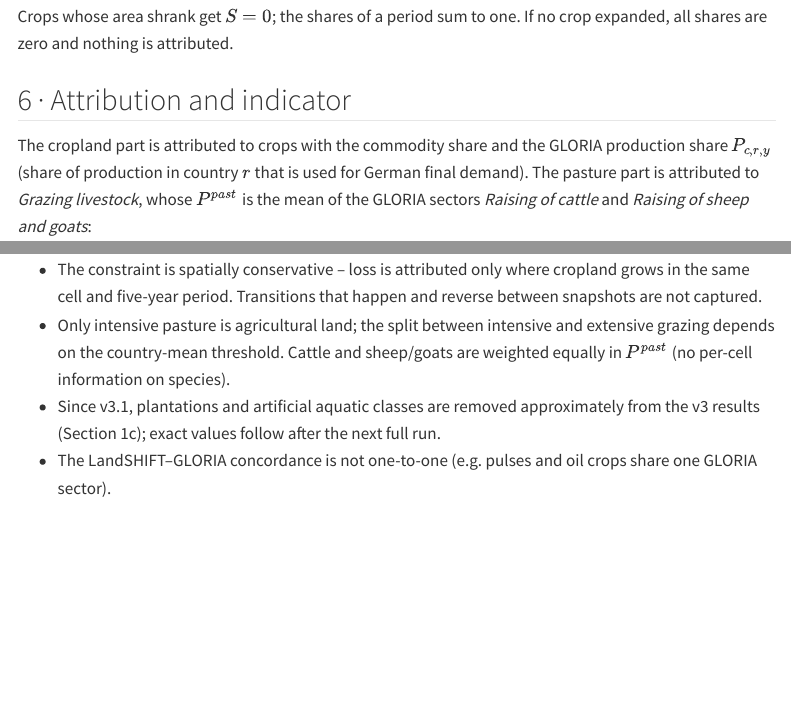
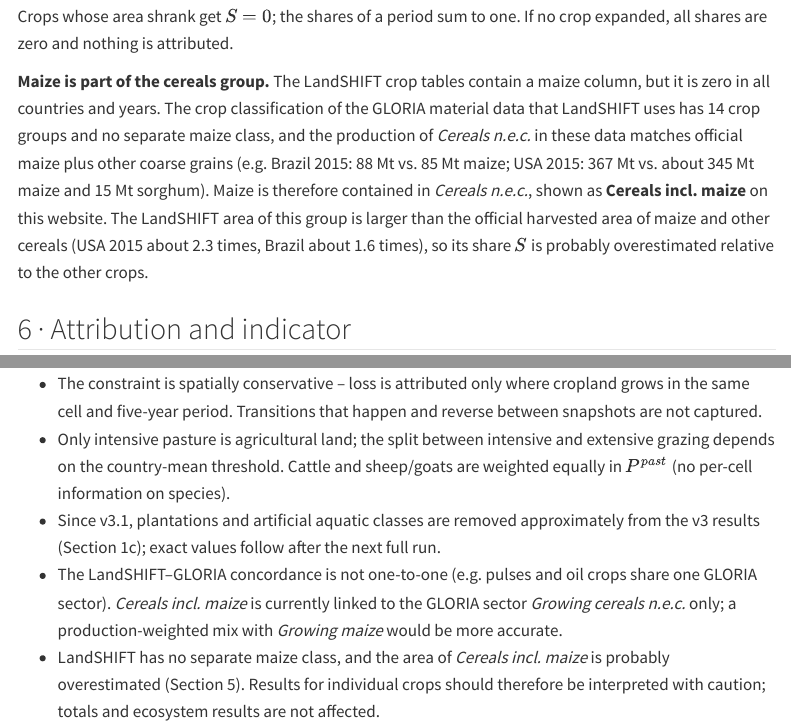
Before and after one commit to sh33caqo/bf-nee-website, a Quarto document (method.qmd): the page in a window 1100 px wide, from 3460 px down, and a second part further down, joined at a grey line. Rendered offline with R 4.5, knitr and Pandoc in place of Quarto, with nearby package versions; menus at the side of the page are left out.

Commit message:
Add files via upload

```diff
--- a/R/theme.R
+++ b/R/theme.R
@@ -84,6 +84,7 @@
 )
 
 commodity_labels <- c(
+  "Cereals n.e.c."                          = "Cereals incl. maize",
   "Spice - beverage - pharmaceutical crops" = "Spice, beverage & pharma crops",
   "Other crops n.e.c"                       = "Other crops n.e.c.",
   "Oil bearing crops"                       = "Oil-bearing crops"
--- a/method.qmd
+++ b/method.qmd
@@ -182,6 +182,17 @@
 Crops whose area shrank get $S = 0$; the shares of a period sum to one. If no crop
 expanded, all shares are zero and nothing is attributed.
 
+**Maize is part of the cereals group.** The LandSHIFT crop tables contain a maize
+column, but it is zero in all countries and years. The crop classification of the
+GLORIA material data that LandSHIFT uses has 14 crop groups and no separate maize
+class, and the production of *Cereals n.e.c.* in these data matches official maize
+plus other coarse grains (e.g. Brazil 2015: 88 Mt vs. 85 Mt maize; USA 2015: 367 Mt
+vs. about 345 Mt maize and 15 Mt sorghum). Maize is therefore contained in
+*Cereals n.e.c.*, shown as **Cereals incl. maize** on this website. The LandSHIFT
+area of this group is larger than the official harvested area of maize and other
+cereals (USA 2015 about 2.3 times, Brazil about 1.6 times), so its share $S$ is
+probably overestimated relative to the other crops.
+
 ## 6 · Attribution and indicator
 
 The cropland part is attributed to crops with the commodity share and the GLORIA
@@ -243,4 +254,9 @@
 - Since v3.1, plantations and artificial aquatic classes are removed approximately
   from the v3 results (Section 1c); exact values follow after the next full run.
 - The LandSHIFT–GLORIA concordance is not one-to-one (e.g. pulses and oil crops share
-  one GLORIA sector).
+  one GLORIA sector). *Cereals incl. maize* is currently linked to the GLORIA sector
+  *Growing cereals n.e.c.* only; a production-weighted mix with *Growing maize* would
+  be more accurate.
+- LandSHIFT has no separate maize class, and the area of *Cereals incl. maize* is
+  probably overestimated (Section 5). Results for individual crops should therefore be
+  interpreted with caution; totals and ecosystem results are not affected.
```
Also changed, not shown: R/setup.R (+8 -0 lines), commodities.qmd (+6 -1 lines), docs/search.json, 25 other files.
